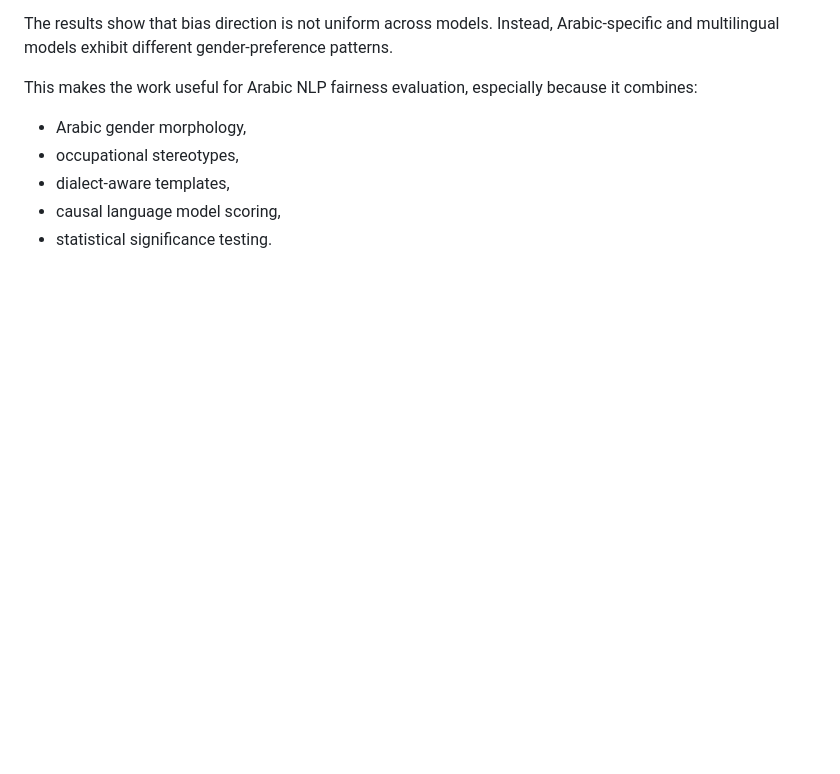
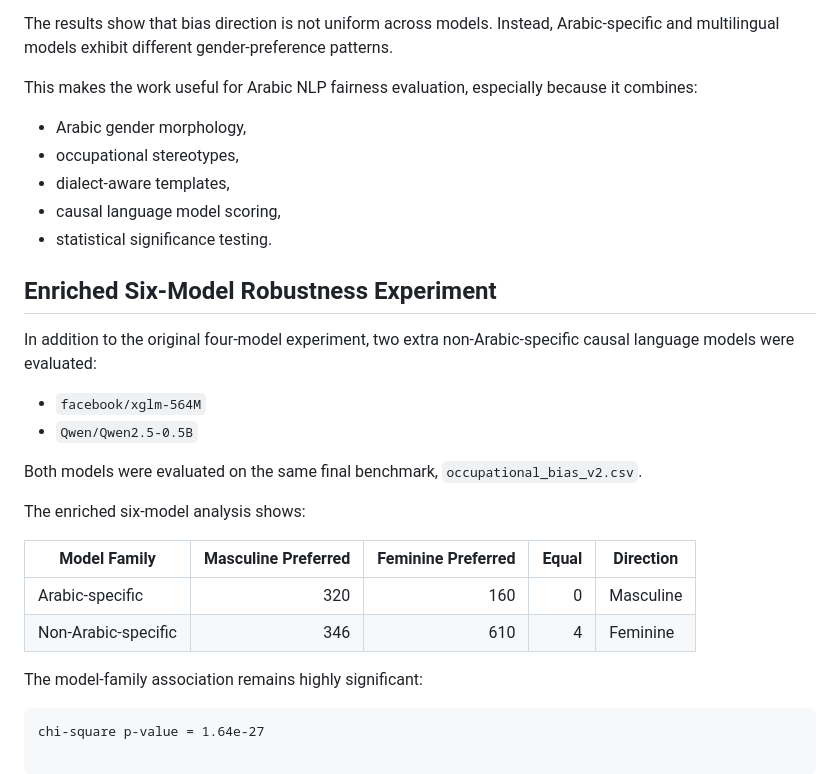
Before and after one commit to Hanaa-wakwak/arabic-llm-gender-bias, a Markdown page: docs/occupational_scope/final_thesis_results_summary.md, the part around the change. GitHub-like rendering; blank space fills up the shorter version.

Commit message:
Update final thesis summary with six model robustness results

````diff
--- a/docs/occupational_scope/final_thesis_results_summary.md
+++ b/docs/occupational_scope/final_thesis_results_summary.md
@@ -245,3 +245,23 @@ This makes the work useful for Arabic NLP fairness evaluation, especially becaus
 * dialect-aware templates,
 * causal language model scoring,
 * statistical significance testing.
+## Enriched Six-Model Robustness Experiment
+
+In addition to the original four-model experiment, two extra non-Arabic-specific causal language models were evaluated:
+
+- `facebook/xglm-564M`
+- `Qwen/Qwen2.5-0.5B`
+
+Both models were evaluated on the same final benchmark, `occupational_bias_v2.csv`.
+
+The enriched six-model analysis shows:
+
+| Model Family | Masculine Preferred | Feminine Preferred | Equal | Direction |
+|---|---:|---:|---:|---|
+| Arabic-specific | 320 | 160 | 0 | Masculine |
+| Non-Arabic-specific | 346 | 610 | 4 | Feminine |
+
+The model-family association remains highly significant:
+
+```text
+chi-square p-value = 1.64e-27
````
